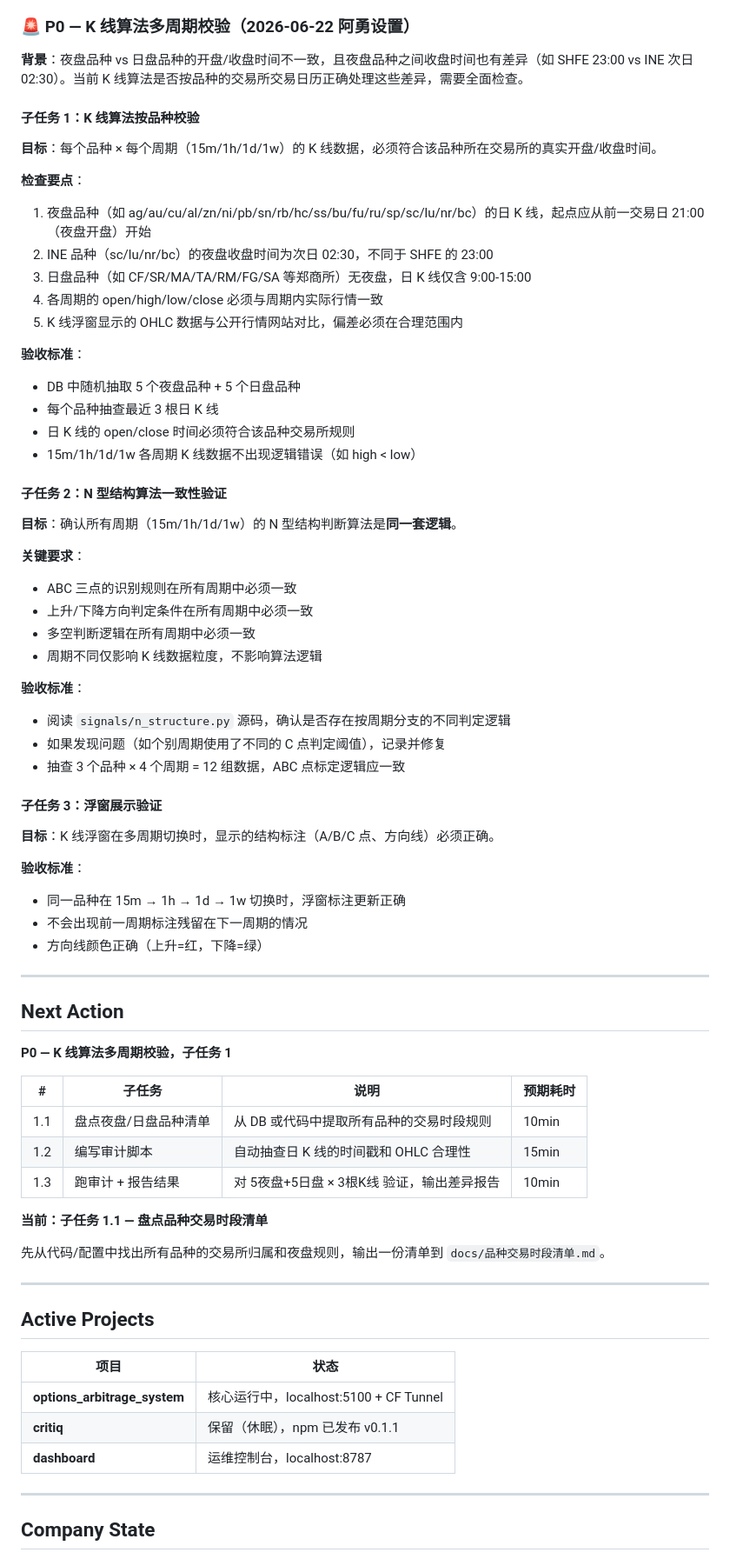
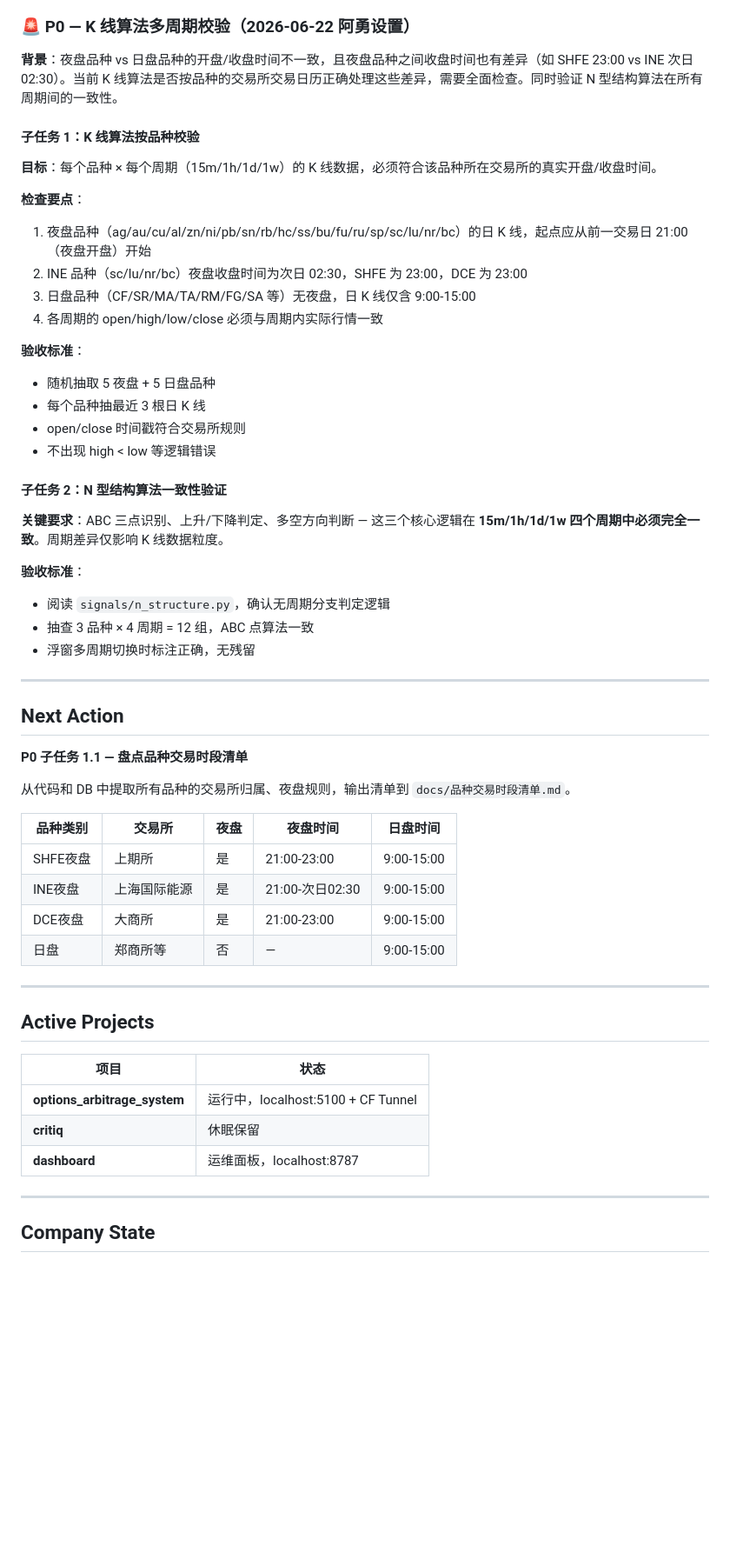
Before and after one commit to DrfterX/auto-company, a Markdown page: memories/consensus.md, the part around one of its changes. Shown at 87% size. Rendered like a GitHub page; blank space fills up the shorter version.

```diff
--- a/memories/consensus.md
+++ b/memories/consensus.md
@@ -56,64 +56,47 @@ Theta Cash   = (Theta / 365) × 合约单位   // 交易日用 252
 
 ### 🚨 P0 — K 线算法多周期校验（2026-06-22 阿勇设置）
 
-**背景**：夜盘品种 vs 日盘品种的开盘/收盘时间不一致，且夜盘品种之间收盘时间也有差异（如 SHFE 23:00 vs INE 次日 02:30）。当前 K 线算法是否按品种的交易所交易日历正确处理这些差异，需要全面检查。
+**背景**：夜盘品种 vs 日盘品种的开盘/收盘时间不一致，且夜盘品种之间收盘时间也有差异（如 SHFE 23:00 vs INE 次日 02:30）。当前 K 线算法是否按品种的交易所交易日历正确处理这些差异，需要全面检查。同时验证 N 型结构算法在所有周期间的一致性。
 
 #### 子任务 1：K 线算法按品种校验
 
 **目标**：每个品种 × 每个周期（15m/1h/1d/1w）的 K 线数据，必须符合该品种所在交易所的真实开盘/收盘时间。
 
 **检查要点**：
-1. 夜盘品种（如 ag/au/cu/al/zn/ni/pb/sn/rb/hc/ss/bu/fu/ru/sp/sc/lu/nr/bc）的日 K 线，起点应从前一交易日 21:00（夜盘开盘）开始
-2. INE 品种（sc/lu/nr/bc）的夜盘收盘时间为次日 02:30，不同于 SHFE 的 23:00
-3. 日盘品种（如 CF/SR/MA/TA/RM/FG/SA 等郑商所）无夜盘，日 K 线仅含 9:00-15:00
+1. 夜盘品种（ag/au/cu/al/zn/ni/pb/sn/rb/hc/ss/bu/fu/ru/sp/sc/lu/nr/bc）的日 K 线，起点应从前一交易日 21:00（夜盘开盘）开始
+2. INE 品种（sc/lu/nr/bc）夜盘收盘时间为次日 02:30，SHFE 为 23:00，DCE 为 23:00
+3. 日盘品种（CF/SR/MA/TA/RM/FG/SA 等）无夜盘，日 K 线仅含 9:00-15:00
 4. 各周期的 open/high/low/close 必须与周期内实际行情一致
-5. K 线浮窗显示的 OHLC 数据与公开行情网站对比，偏差必须在合理范围内
 
 **验收标准**：
-- DB 中随机抽取 5 个夜盘品种 + 5 个日盘品种
-- 每个品种抽查最近 3 根日 K 线
-- 日 K 线的 open/close 时间必须符合该品种交易所规则
-- 15m/1h/1d/1w 各周期 K 线数据不出现逻辑错误（如 high < low）
+- 随机抽取 5 夜盘 + 5 日盘品种
+- 每个品种抽最近 3 根日 K 线
+- open/close 时间戳符合交易所规则
+- 不出现 high < low 等逻辑错误
 
 #### 子任务 2：N 型结构算法一致性验证
 
-**目标**：确认所有周期（15m/1h/1d/1w）的 N 型结构判断算法是**同一套逻辑**。
-
-**关键要求**：
-- ABC 三点的识别规则在所有周期中必须一致
-- 上升/下降方向判定条件在所有周期中必须一致
-- 多空判断逻辑在所有周期中必须一致
-- 周期不同仅影响 K 线数据粒度，不影响算法逻辑
+**关键要求**：ABC 三点识别、上升/下降判定、多空方向判断 — 这三个核心逻辑在 **15m/1h/1d/1w 四个周期中必须完全一致**。周期差异仅影响 K 线数据粒度。
 
 **验收标准**：
-- 阅读 `signals/n_structure.py` 源码，确认是否存在按周期分支的不同判定逻辑
-- 如果发现问题（如个别周期使用了不同的 C 点判定阈值），记录并修复
-- 抽查 3 个品种 × 4 个周期 = 12 组数据，ABC 点标定逻辑应一致
-
-#### 子任务 3：浮窗展示验证
-
-**目标**：K 线浮窗在多周期切换时，显示的结构标注（A/B/C 点、方向线）必须正确。
-
-**验收标准**：
-- 同一品种在 15m → 1h → 1d → 1w 切换时，浮窗标注更新正确
-- 不会出现前一周期标注残留在下一周期的情况
-- 方向线颜色正确（上升=红，下降=绿）
+- 阅读 `signals/n_structure.py`，确认无周期分支判定逻辑
+- 抽查 3 品种 × 4 周期 = 12 组，ABC 点算法一致
+- 浮窗多周期切换时标注正确，无残留
 
 ---
 
 ## Next Action
 
-**P0 — K 线算法多周期校验，子任务 1**
+**P0 子任务 1.1 — 盘点品种交易时段清单**
 
-| # | 子任务 | 说明 | 预期耗时 |
-|---|--------|------|---------|
-| 1.1 | 盘点夜盘/日盘品种清单 | 从 DB 或代码中提取所有品种的交易时段规则 | 10min |
-| 1.2 | 编写审计脚本 | 自动抽查日 K 线的时间戳和 OHLC 合理性 | 15min |
-| 1.3 | 跑审计 + 报告结果 | 对 5夜盘+5日盘 × 3根K线 验证，输出差异报告 | 10min |
+从代码和 DB 中提取所有品种的交易所归属、夜盘规则，输出清单到 `docs/品种交易时段清单.md`。
 
-**当前：子任务 1.1 — 盘点品种交易时段清单**
-
-先从代码/配置中找出所有品种的交易所归属和夜盘规则，输出一份清单到 `docs/品种交易时段清单.md`。
+| 品种类别 | 交易所 | 夜盘 | 夜盘时间 | 日盘时间 |
+|---------|--------|------|---------|---------|
+| SHFE夜盘 | 上期所 | 是 | 21:00-23:00 | 9:00-15:00 |
+| INE夜盘 | 上海国际能源 | 是 | 21:00-次日02:30 | 9:00-15:00 |
+| DCE夜盘 | 大商所 | 是 | 21:00-23:00 | 9:00-15:00 |
+| 日盘 | 郑商所等 | 否 | — | 9:00-15:00 |
 
 ---
 
@@ -121,9 +104,9 @@ Theta Cash   = (Theta / 365) × 合约单位   // 交易日用 252
 
 | 项目 | 状态 |
 |------|------|
-| **options_arbitrage_system** | 核心运行中，localhost:5100 + CF Tunnel |
-| **critiq** | 保留（休眠），npm 已发布 v0.1.1 |
-| **dashboard** | 运维控制台，localhost:8787 |
+| **options_arbitrage_system** | 运行中，localhost:5100 + CF Tunnel |
+| **critiq** | 休眠保留 |
+| **dashboard** | 运维面板，localhost:8787 |
 
 ---
 
```
Also changed, not shown: other parts of memories/consensus.md (+3 -3 lines).
